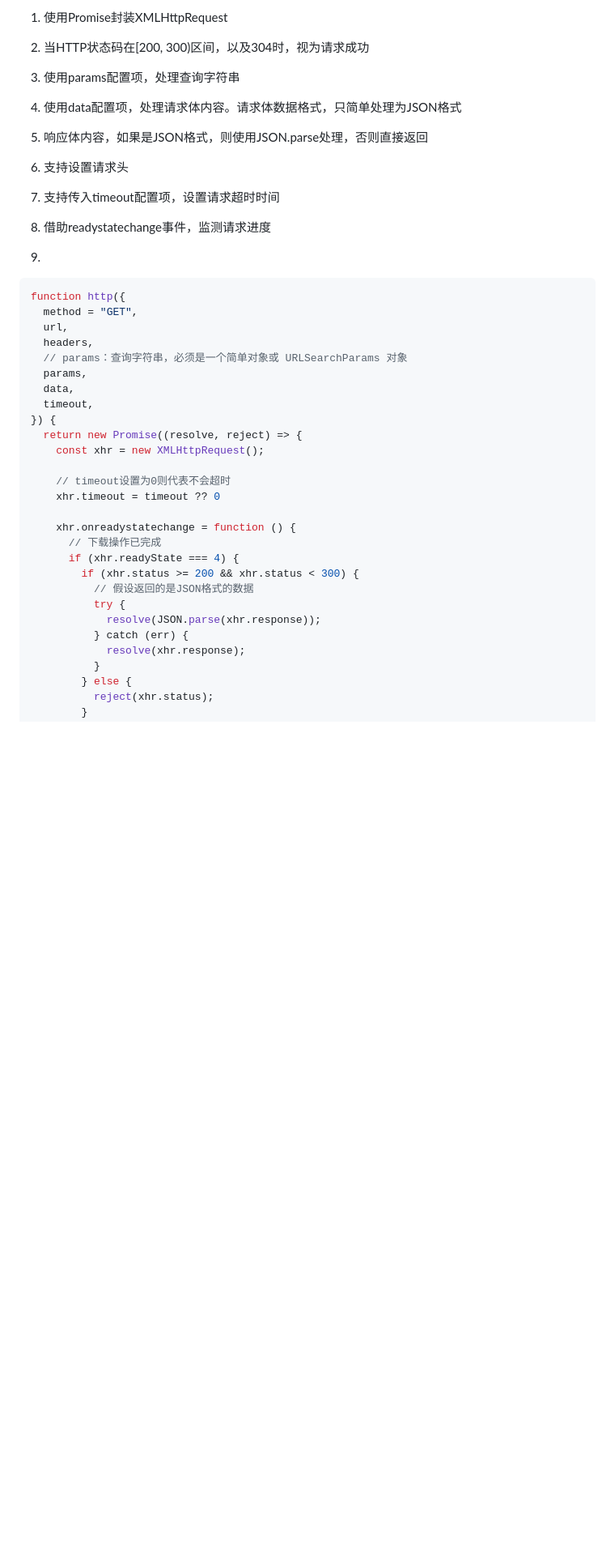
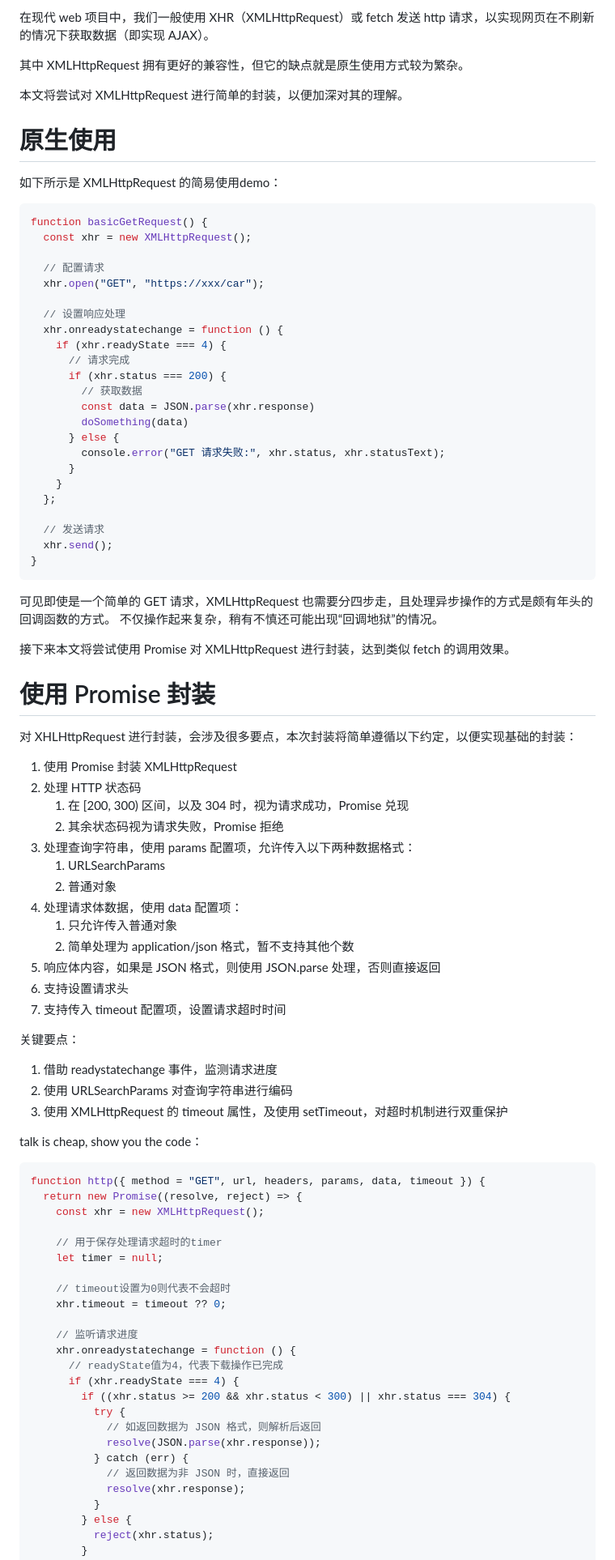
Before and after one commit to lrhhaha/study-notes, a Markdown page: frontend/手写JS/基于Promise封装XHR.md, the part around one of its changes. Shown at 81% size. Drawn GitHub-style; blank space fills up the shorter version.

Commit message:
编写xhr文章

````diff
--- a/frontend/手写JS/基于Promise封装XHR.md
+++ b/frontend/手写JS/基于Promise封装XHR.md
@@ -1,40 +1,91 @@
-1. 使用Promise封装XMLHttpRequest
-2. 当HTTP状态码在[200, 300)区间，以及304时，视为请求成功
-3. 使用params配置项，处理查询字符串
-4. 使用data配置项，处理请求体内容。请求体数据格式，只简单处理为JSON格式
-5. 响应体内容，如果是JSON格式，则使用JSON.parse处理，否则直接返回
-6. 支持设置请求头
-7. 支持传入timeout配置项，设置请求超时时间
+在现代 web 项目中，我们一般使用 XHR（XMLHttpRequest）或 fetch 发送 http 请求，以实现网页在不刷新的情况下获取数据（即实现 AJAX）。
+
+其中 XMLHttpRequest 拥有更好的兼容性，但它的缺点就是原生使用方式较为繁杂。
+
+本文将尝试对 XMLHttpRequest 进行简单的封装，以便加深对其的理解。
+
+# 原生使用
+
+如下所示是 XMLHttpRequest 的简易使用demo：
+```javascript
+function basicGetRequest() {
+  const xhr = new XMLHttpRequest();
+
+  // 配置请求
+  xhr.open("GET", "https://xxx/car");
+
+  // 设置响应处理
+  xhr.onreadystatechange = function () {
+    if (xhr.readyState === 4) {
+      // 请求完成
+      if (xhr.status === 200) {
+        // 获取数据
+        const data = JSON.parse(xhr.response)
+        doSomething(data)
+      } else {
+        console.error("GET 请求失败:", xhr.status, xhr.statusText);
+      }
+    }
+  };
+
+  // 发送请求
+  xhr.send();
+}
+```
+
+可见即使是一个简单的 GET 请求，XMLHttpRequest 也需要分四步走，且处理异步操作的方式是颇有年头的回调函数的方式。
+不仅操作起来复杂，稍有不慎还可能出现“回调地狱”的情况。
+
+接下来本文将尝试使用 Promise 对 XMLHttpRequest 进行封装，达到类似 fetch 的调用效果。
 
 
-1. 借助readystatechange事件，监测请求进度
-2.
+# 使用 Promise 封装
 
+对 XHLHttpRequest 进行封装，会涉及很多要点，本次封装将简单遵循以下约定，以便实现基础的封装：
+
+1. 使用 Promise 封装 XMLHttpRequest
+2. 处理 HTTP 状态码
+   1. 在 [200, 300) 区间，以及 304 时，视为请求成功，Promise 兑现
+   2. 其余状态码视为请求失败，Promise 拒绝
+3. 处理查询字符串，使用 params 配置项，允许传入以下两种数据格式：
+   1. URLSearchParams
+   2. 普通对象
+4. 处理请求体数据，使用 data 配置项：
+   1. 只允许传入普通对象
+   2. 简单处理为 application/json 格式，暂不支持其他个数
+5. 响应体内容，如果是 JSON 格式，则使用 JSON.parse 处理，否则直接返回
+6. 支持设置请求头
+7. 支持传入 timeout 配置项，设置请求超时时间
+
+关键要点：
+
+1. 借助 readystatechange 事件，监测请求进度
+2. 使用 URLSearchParams 对查询字符串进行编码
+3. 使用 XMLHttpRequest 的 timeout 属性，及使用 setTimeout，对超时机制进行双重保护
+
+talk is cheap, show you the code：
 
 ```javascript
-function http({
-  method = "GET",
-  url,
-  headers,
-  // params：查询字符串，必须是一个简单对象或 URLSearchParams 对象
-  params,
-  data,
-  timeout,
-}) {
+function http({ method = "GET", url, headers, params, data, timeout }) {
   return new Promise((resolve, reject) => {
     const xhr = new XMLHttpRequest();
 
+    // 用于保存处理请求超时的timer
+    let timer = null;
+
     // timeout设置为0则代表不会超时
-    xhr.timeout = timeout ?? 0
+    xhr.timeout = timeout ?? 0;
 
+    // 监听请求进度
     xhr.onreadystatechange = function () {
-      // 下载操作已完成
+      // readyState值为4，代表下载操作已完成
       if (xhr.readyState === 4) {
-        if (xhr.status >= 200 && xhr.status < 300) {
-          // 假设返回的是JSON格式的数据
+        if ((xhr.status >= 200 && xhr.status < 300) || xhr.status === 304) {
           try {
+            // 如返回数据为 JSON 格式，则解析后返回
             resolve(JSON.parse(xhr.response));
           } catch (err) {
+            // 返回数据为非 JSON 时，直接返回
             resolve(xhr.response);
           }
         } else {
````
Also changed, not shown: other parts of frontend/手写JS/基于Promise封装XHR.md (+25 -15 lines).
